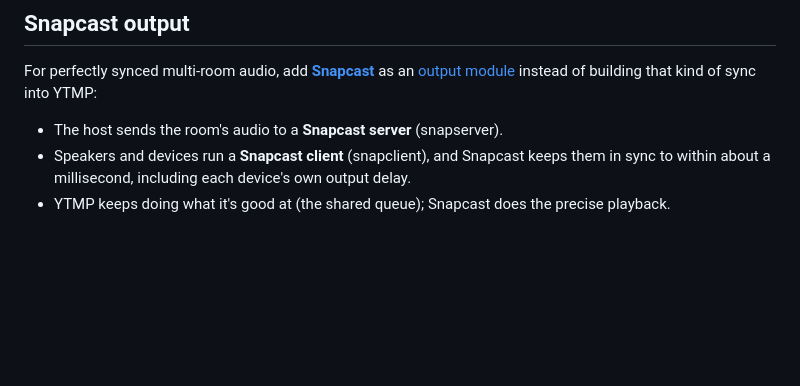
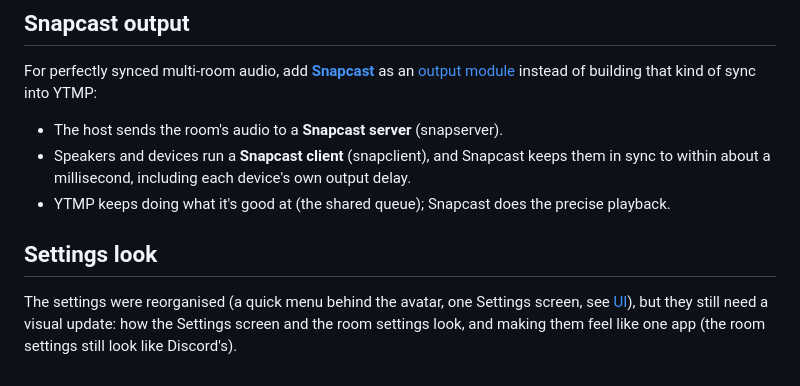
Before and after one commit to 0TrashPanda/YTMP, a Markdown page: docs/features/future-ideas.md, the part around the change. GitHub-like rendering; blank space fills up the shorter version.

Commit message:
Docs: a visual update of the settings as a future idea
Co-Authored-By: Claude Opus 5.5 <noreply@anthropic.com>

```diff
--- a/docs/features/future-ideas.md
+++ b/docs/features/future-ideas.md
@@ -104,3 +104,9 @@ into YTMP:
 - Speakers and devices run a **Snapcast client** (snapclient), and Snapcast keeps them in sync
   to within about a millisecond, including each device's own output delay.
 - YTMP keeps doing what it's good at (the shared queue); Snapcast does the precise playback.
+
+## Settings look
+
+The settings were reorganised (a quick menu behind the avatar, one Settings screen, see
+[UI](ui.md)), but they still need a visual update: how the Settings screen and the room
+settings look, and making them feel like one app (the room settings still look like Discord's).
```
